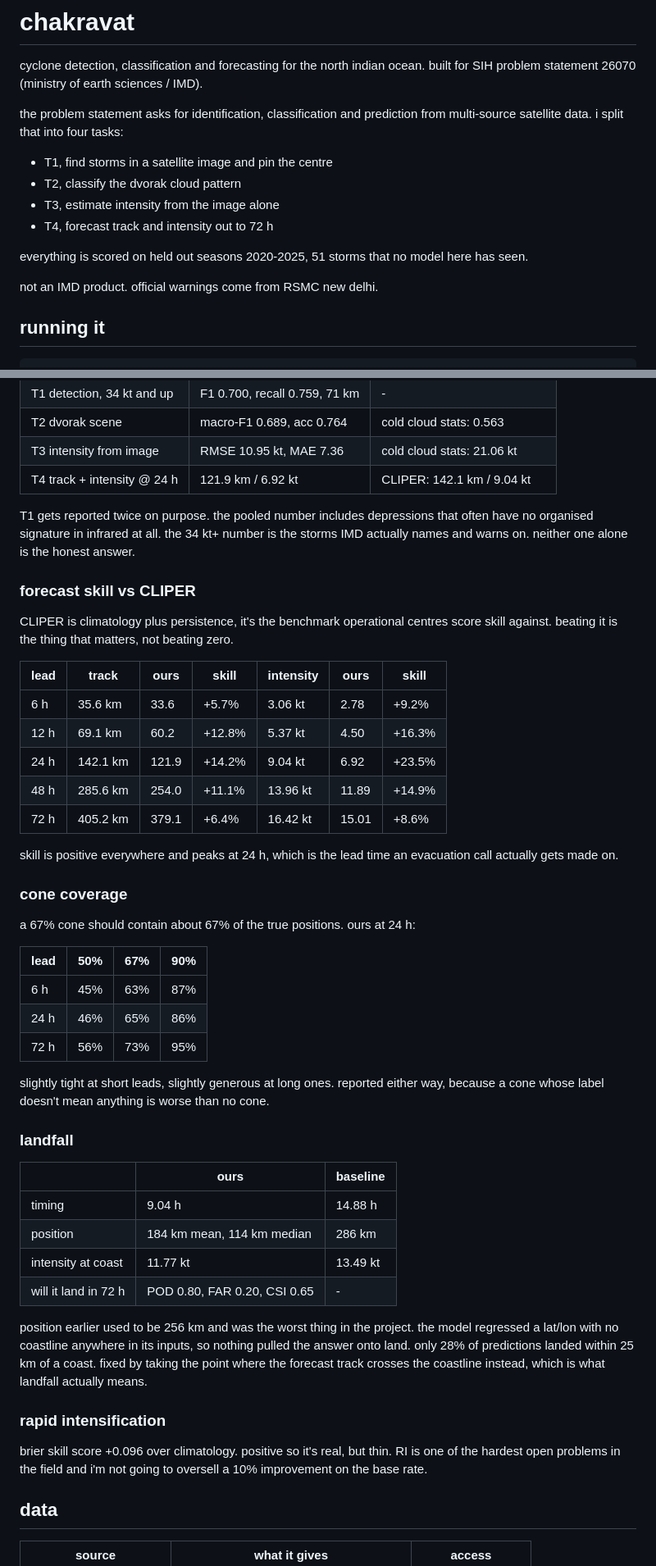
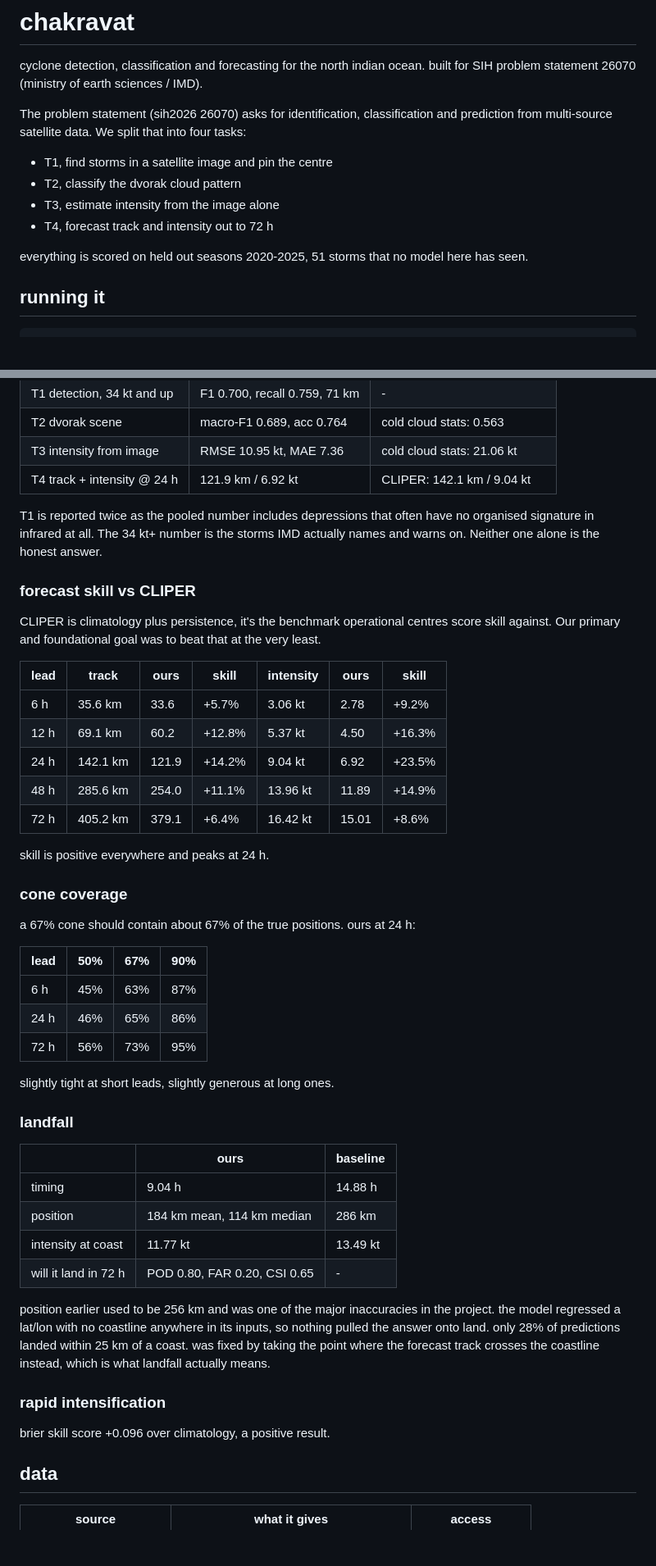
Before and after one commit to 1rishipathak/Chakravat-cycldtc, a Markdown page: readme.md, 2 parts joined by grey strips. Shown at 82% size. Rendered like a GitHub page; blank space fills up the shorter version.

```diff
--- a/readme.md
+++ b/readme.md
@@ -3,8 +3,8 @@
 cyclone detection, classification and forecasting for the north indian ocean.
 built for SIH problem statement 26070 (ministry of earth sciences / IMD).
 
-the problem statement asks for identification, classification and prediction
-from multi-source satellite data. i split that into four tasks:
+The problem statement (sih2026 26070) asks for identification, classification and prediction
+from multi-source satellite data. We split that into four tasks:
 
 - T1, find storms in a satellite image and pin the centre
 - T2, classify the dvorak cloud pattern
@@ -13,8 +13,6 @@ from multi-source satellite data. i split that into four tasks:
 
 everything is scored on held out seasons 2020-2025, 51 storms that no model
 here has seen.
-
-not an IMD product. official warnings come from RSMC new delhi.
 
 ## running it
 
@@ -73,14 +71,14 @@ CORS is already open, so a dev server on another port works without a proxy.
 | T3 intensity from image | RMSE 10.95 kt, MAE 7.36 | cold cloud stats: 21.06 kt |
 | T4 track + intensity @ 24 h | 121.9 km / 6.92 kt | CLIPER: 142.1 km / 9.04 kt |
 
-T1 gets reported twice on purpose. the pooled number includes depressions that
-often have no organised signature in infrared at all. the 34 kt+ number is the
-storms IMD actually names and warns on. neither one alone is the honest answer.
+T1 is reported twice as the pooled number includes depressions that
+often have no organised signature in infrared at all. The 34 kt+ number is the
+storms IMD actually names and warns on. Neither one alone is the honest answer.
 
 ### forecast skill vs CLIPER
 
 CLIPER is climatology plus persistence, it's the benchmark operational centres
-score skill against. beating it is the thing that matters, not beating zero.
+score skill against. Our primary and foundational goal was to beat that at the very least.
 
 | lead | track | ours | skill | intensity | ours | skill |
 |---|---|---|---|---|---|---|
@@ -90,8 +88,7 @@ score skill against. beating it is the thing that matters, not beating zero.
 | 48 h | 285.6 km | 254.0 | +11.1% | 13.96 kt | 11.89 | +14.9% |
 | 72 h | 405.2 km | 379.1 | +6.4% | 16.42 kt | 15.01 | +8.6% |
 
-skill is positive everywhere and peaks at 24 h, which is the lead time an
-evacuation call actually gets made on.
+skill is positive everywhere and peaks at 24 h.
 
 ### cone coverage
 
@@ -103,8 +100,7 @@ a 67% cone should contain about 67% of the true positions. ours at 24 h:
 | 24 h | 46% | 65% | 86% |
 | 72 h | 56% | 73% | 95% |
 
-slightly tight at short leads, slightly generous at long ones. reported either
-way, because a cone whose label doesn't mean anything is worse than no cone.
+slightly tight at short leads, slightly generous at long ones.
 
 ### landfall
 
@@ -115,17 +111,15 @@ way, because a cone whose label doesn't mean anything is worse than no cone.
 | intensity at coast | 11.77 kt | 13.49 kt |
 | will it land in 72 h | POD 0.80, FAR 0.20, CSI 0.65 | - |
 
-position earlier used to be 256 km and was the worst thing in the project. the model
+position earlier used to be 256 km and was one of the major inaccuracies in the project. the model
 regressed a lat/lon with no coastline anywhere in its inputs, so nothing pulled
 the answer onto land. only 28% of predictions landed within 25 km of a coast.
-fixed by taking the point where the forecast track crosses the coastline
+was fixed by taking the point where the forecast track crosses the coastline
 instead, which is what landfall actually means.
 
 ### rapid intensification
 
-brier skill score +0.096 over climatology. positive so it's real, but thin. RI
-is one of the hardest open problems in the field and i'm not going to oversell
-a 10% improvement on the base rate.
+brier skill score +0.096 over climatology, a positive result.
 
 ## data
 
```
Also changed, not shown: other parts of readme.md (+1 -1 lines).
